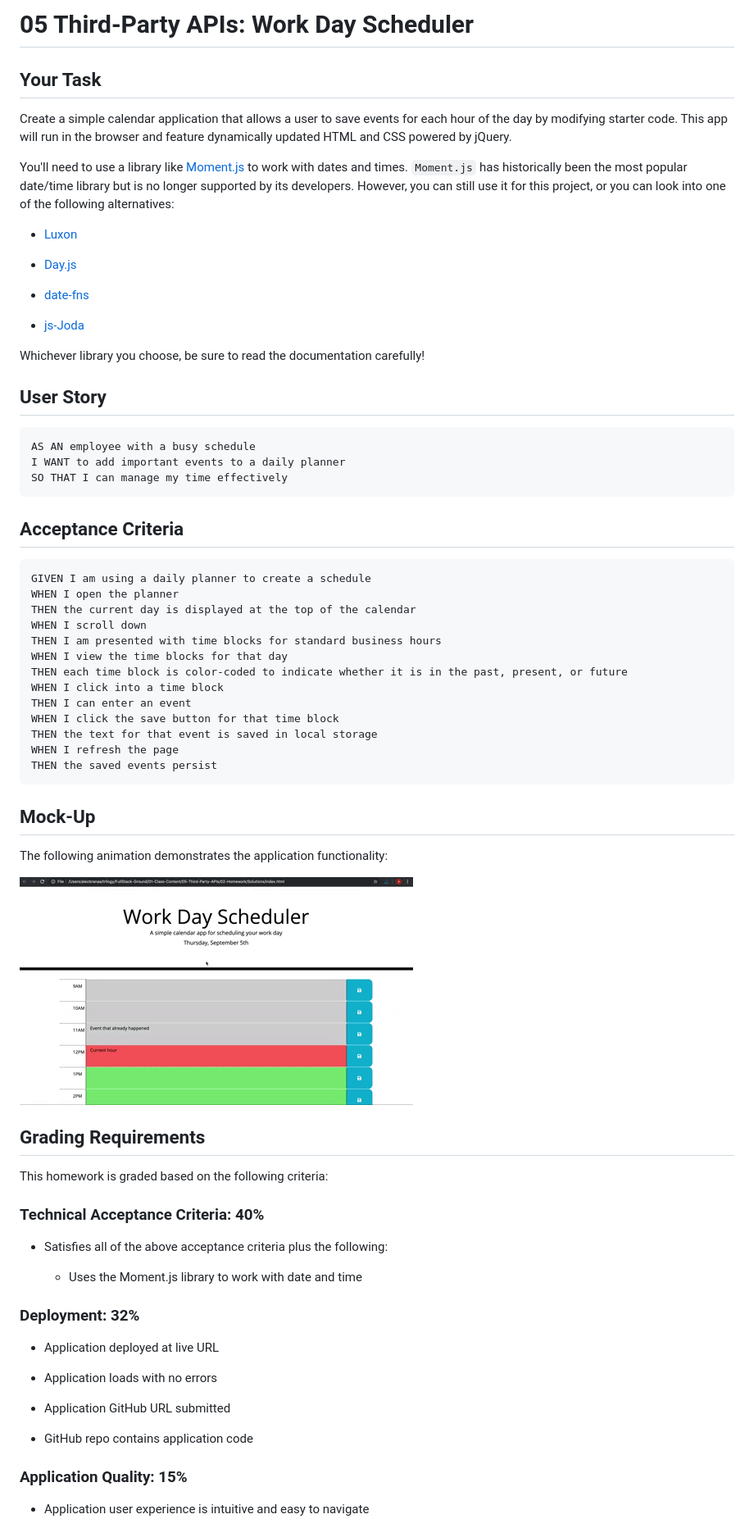
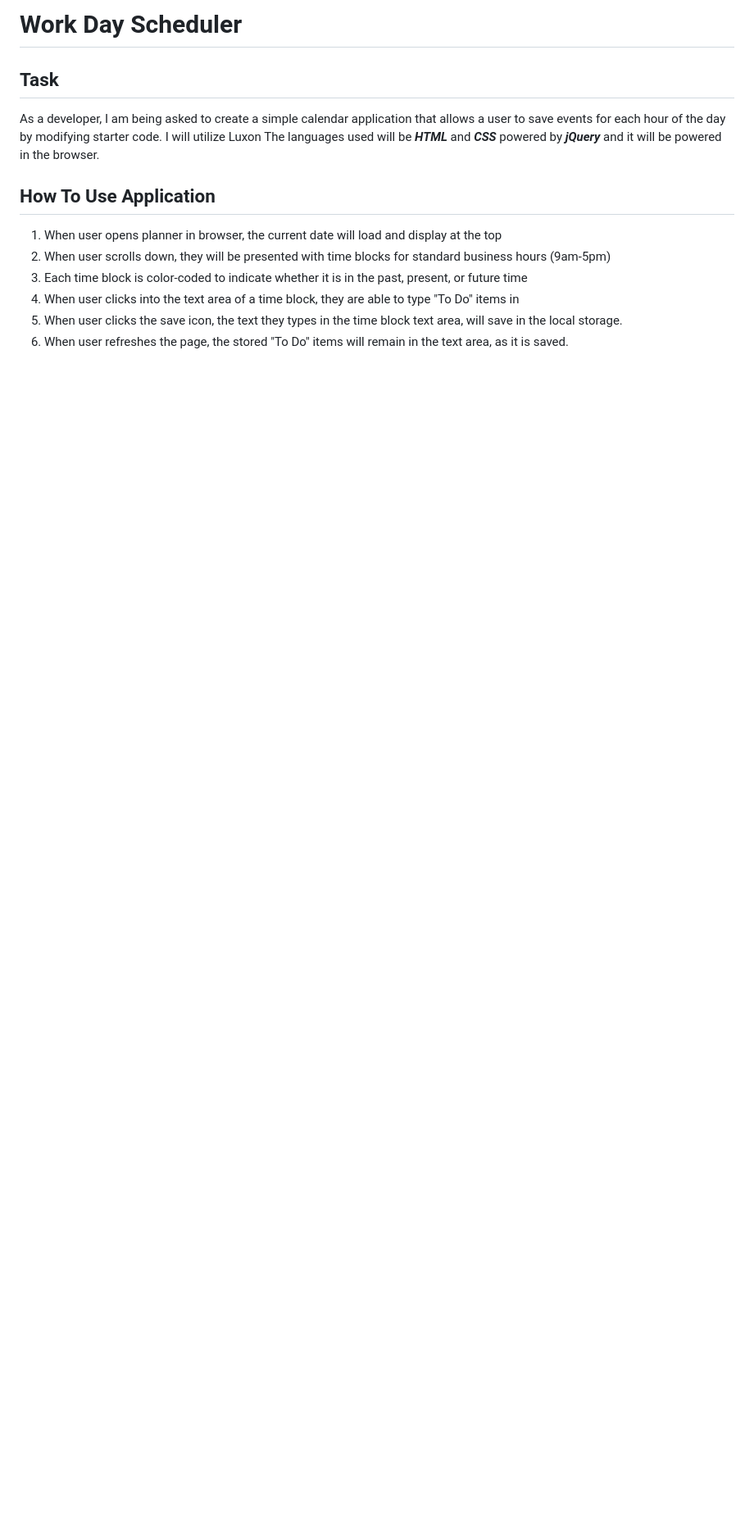
Before and after one commit to itz-essie/Work-Day-Scheduler, a Markdown page: README.md, the part around the change printed below. Shown: that part at 82% size. Drawn GitHub-style; blank space fills up the shorter version.

````diff
--- a/README.md
+++ b/README.md
@@ -1,78 +1,18 @@
-# 05 Third-Party APIs: Work Day Scheduler
+# Work Day Scheduler
 
-## Your Task
+##  Task
 
-Create a simple calendar application that allows a user to save events for each hour of the day by modifying starter code. This app will run in the browser and feature dynamically updated HTML and CSS powered by jQuery.
-
-You'll need to use a library like [Moment.js](https://momentjs.com/) to work with dates and times. `Moment.js` has historically been the most popular date/time library but is no longer supported by its developers. However, you can still use it for this project, or you can look into one of the following alternatives:
-
-  * [Luxon](https://moment.github.io/luxon/)
-
-  * [Day.js](https://day.js.org/)
-
-  * [date-fns](https://date-fns.org/)
-
-  * [js-Joda](https://js-joda.github.io/js-joda/)
-
-Whichever library you choose, be sure to read the documentation carefully!
+As a developer, I am being asked to create a simple calendar application that allows a user to save events for each hour of the day by modifying starter code. I will utilize Luxon The languages used will be ***HTML*** and ***CSS*** powered by ***jQuery*** and it will be powered in the browser.
 
 
-## User Story
 
-```
-AS AN employee with a busy schedule
-I WANT to add important events to a daily planner
-SO THAT I can manage my time effectively
-```
+## How To Use Application
+1. When user opens planner in browser, the current date will load and display at the top
+2. When user scrolls down, they will be presented with time blocks for standard business hours (9am-5pm)
+3. Each  time block is color-coded to indicate whether it is in the past, present, or future time
+4. When user clicks into the text area of a time block, they are able to type "To Do" items in
+5. When user clicks the save icon, the text they types in the time block text area, will save in the local storage.
+6. When user refreshes the page, the stored "To Do" items will remain in the text area, as it is saved.
 
 
-## Acceptance Criteria
 
-```
-GIVEN I am using a daily planner to create a schedule
-WHEN I open the planner
-THEN the current day is displayed at the top of the calendar
-WHEN I scroll down
-THEN I am presented with time blocks for standard business hours
-WHEN I view the time blocks for that day
-THEN each time block is color-coded to indicate whether it is in the past, present, or future
-WHEN I click into a time block
-THEN I can enter an event
-WHEN I click the save button for that time block
-THEN the text for that event is saved in local storage
-WHEN I refresh the page
-THEN the saved events persist
-```
-
-
-## Mock-Up
-
-The following animation demonstrates the application functionality:
-
-![day planner demo](./Assets/05-third-party-apis-homework-demo.gif)
-
-
-## Grading Requirements
-
-This homework is graded based on the following criteria:
-
-### Technical Acceptance Criteria: 40%
-
-* Satisfies all of the above acceptance criteria plus the following:
-
-  * Uses the Moment.js library to work with date and time
-
-### Deployment: 32%
-
-* Application deployed at live URL
-
-* Application loads with no errors
-
-* Application GitHub URL submitted
-
-* GitHub repo contains application code
-
-### Application Quality: 15%
-
-* Application user experience is intuitive and easy to navigate
-
````
Also changed, not shown: other parts of README.md (+4 -20 lines), scheduler.png (added), 2 other files.
